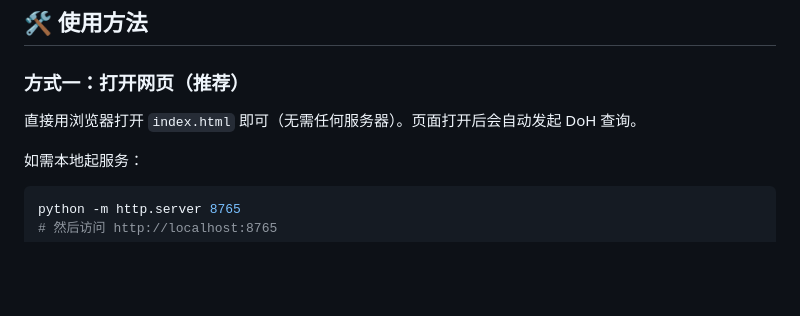
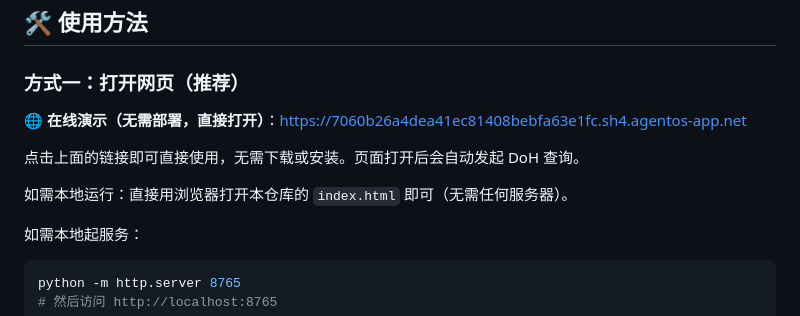
Before and after one commit to Sophie92-spec/github-fast-access, a Markdown page: README.md, the part around the change. GitHub-like rendering; blank space fills up the shorter version.

Commit message:
docs: README 添加在线演示链接（公网直接打开）

```diff
--- a/README.md
+++ b/README.md
@@ -20,7 +20,11 @@
 
 ### 方式一：打开网页（推荐）
 
-直接用浏览器打开 `index.html` 即可（无需任何服务器）。页面打开后会自动发起 DoH 查询。
+🌐 **在线演示（无需部署，直接打开）**：https://7060b26a4dea41ec81408bebfa63e1fc.sh4.agentos-app.net
+
+点击上面的链接即可直接使用，无需下载或安装。页面打开后会自动发起 DoH 查询。
+
+如需本地运行：直接用浏览器打开本仓库的 `index.html` 即可（无需任何服务器）。
 
 如需本地起服务：
 
```
